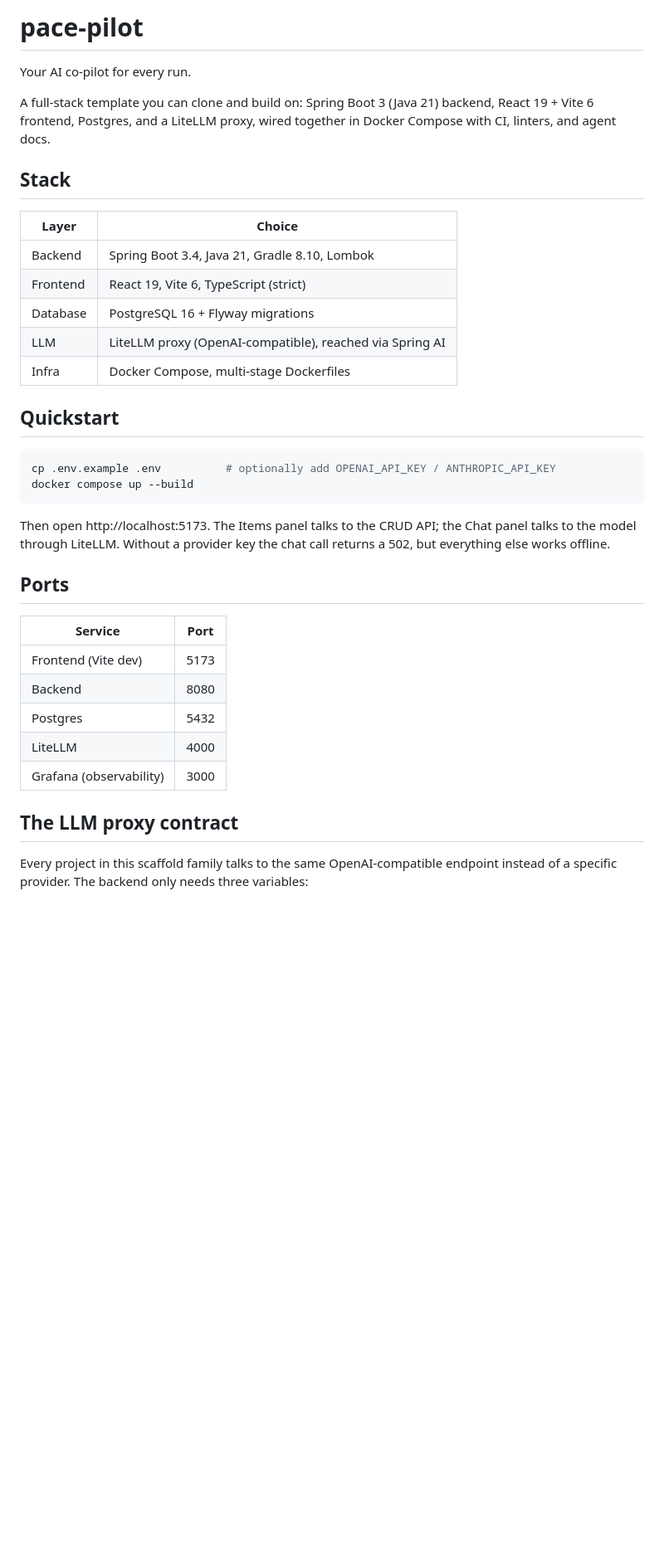
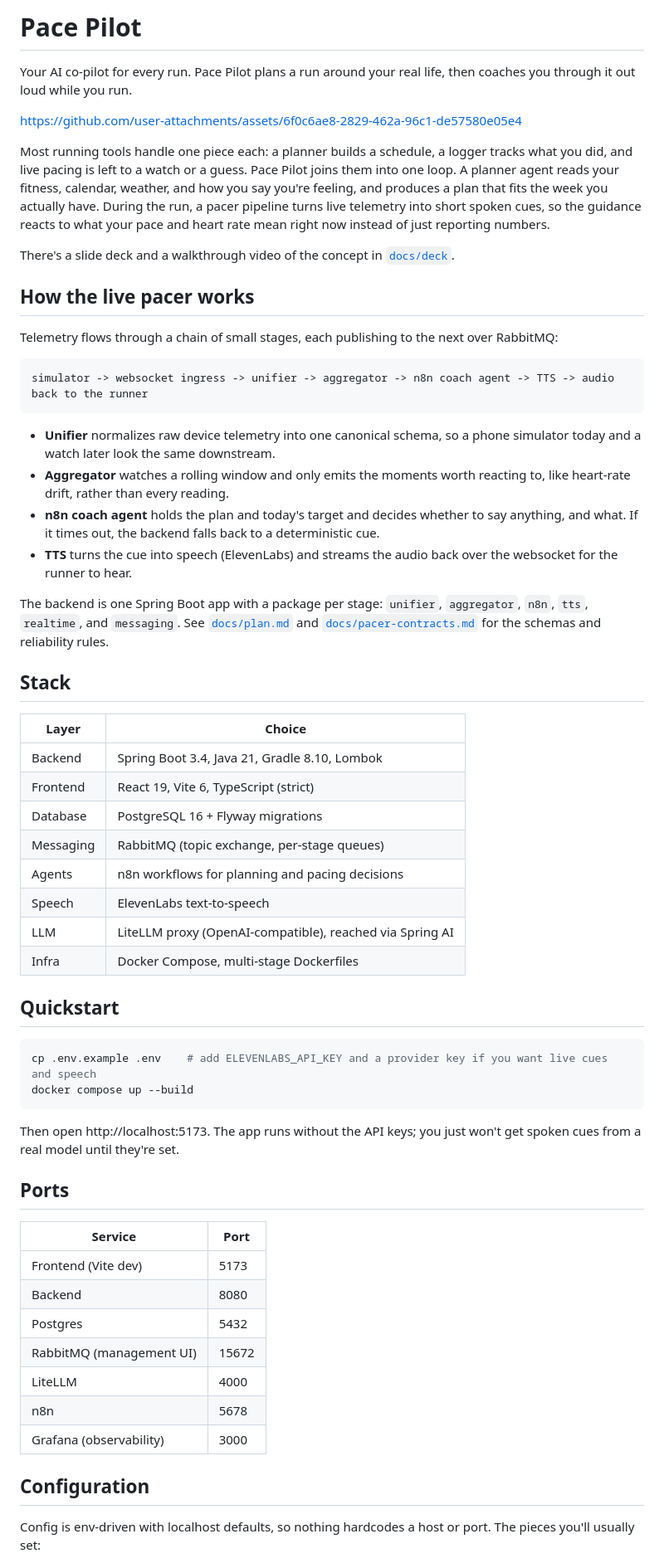
Before and after one commit to sharibj/PacePilot, a Markdown page: README.md, the part around one of its changes. Shown at 83% size. Drawn GitHub-style; blank space fills up the shorter version.

````diff
--- a/README.md
+++ b/README.md
@@ -1,8 +1,27 @@
-# pace-pilot
-Your AI co-pilot for every run.
+# Pace Pilot
 
+Your AI co-pilot for every run. Pace Pilot plans a run around your real life, then coaches you through it out loud while you run.
 
-A full-stack template you can clone and build on: Spring Boot 3 (Java 21) backend, React 19 + Vite 6 frontend, Postgres, and a LiteLLM proxy, wired together in Docker Compose with CI, linters, and agent docs.
+https://github.com/user-attachments/assets/6f0c6ae8-2829-462a-96c1-de57580e05e4
+
+Most running tools handle one piece each: a planner builds a schedule, a logger tracks what you did, and live pacing is left to a watch or a guess. Pace Pilot joins them into one loop. A planner agent reads your fitness, calendar, weather, and how you say you're feeling, and produces a plan that fits the week you actually have. During the run, a pacer pipeline turns live telemetry into short spoken cues, so the guidance reacts to what your pace and heart rate mean right now instead of just reporting numbers.
+
+There's a slide deck and a walkthrough video of the concept in [`docs/deck`](docs/deck).
+
+## How the live pacer works
+
+Telemetry flows through a chain of small stages, each publishing to the next over RabbitMQ:
+
+```
+simulator -> websocket ingress -> unifier -> aggregator -> n8n coach agent -> TTS -> audio back to the runner
+```
+
+- **Unifier** normalizes raw device telemetry into one canonical schema, so a phone simulator today and a watch later look the same downstream.
+- **Aggregator** watches a rolling window and only emits the moments worth reacting to, like heart-rate drift, rather than every reading.
+- **n8n coach agent** holds the plan and today's target and decides whether to say anything, and what. If it times out, the backend falls back to a deterministic cue.
+- **TTS** turns the cue into speech (ElevenLabs) and streams the audio back over the websocket for the runner to hear.
+
+The backend is one Spring Boot app with a package per stage: `unifier`, `aggregator`, `n8n`, `tts`, `realtime`, and `messaging`. See [`docs/plan.md`](docs/plan.md) and [`docs/pacer-contracts.md`](docs/pacer-contracts.md) for the schemas and reliability rules.
 
 ## Stack
 
@@ -11,17 +30,20 @@ A full-stack template you can clone and build on: Spring Boot 3 (Java 21) backen
 | Backend | Spring Boot 3.4, Java 21, Gradle 8.10, Lombok |
 | Frontend | React 19, Vite 6, TypeScript (strict) |
 | Database | PostgreSQL 16 + Flyway migrations |
+| Messaging | RabbitMQ (topic exchange, per-stage queues) |
+| Agents | n8n workflows for planning and pacing decisions |
+| Speech | ElevenLabs text-to-speech |
 | LLM | LiteLLM proxy (OpenAI-compatible), reached via Spring AI |
 | Infra | Docker Compose, multi-stage Dockerfiles |
 
 ## Quickstart
 
 ```sh
-cp .env.example .env          # optionally add OPENAI_API_KEY / ANTHROPIC_API_KEY
+cp .env.example .env    # add ELEVENLABS_API_KEY and a provider key if you want live cues and speech
 docker compose up --build
 ```
 
-Then open http://localhost:5173. The Items panel talks to the CRUD API; the Chat panel talks to the model through LiteLLM. Without a provider key the chat call returns a 502, but everything else works offline.
+Then open http://localhost:5173. The app runs without the API keys; you just won't get spoken cues from a real model until they're set.
 
 ## Ports
 
@@ -30,10 +52,12 @@ Then open http://localhost:5173. The Items panel talks to the CRUD API; the Chat
 | Frontend (Vite dev) | 5173 |
 | Backend | 8080 |
 | Postgres | 5432 |
+| RabbitMQ (management UI) | 15672 |
 | LiteLLM | 4000 |
+| n8n | 5678 |
 | Grafana (observability) | 3000 |
 
-## The LLM proxy contract
+## Configuration
 
-Every project in this scaffold family talks to the same OpenAI-compatible endpoint instead of a specific provider. The backend only needs three variables:
+Config is env-driven with localhost defaults, so nothing hardcodes a host or port. The pieces you'll usually set:
 
````
Also changed, not shown: other parts of README.md (+9 -24 lines).
